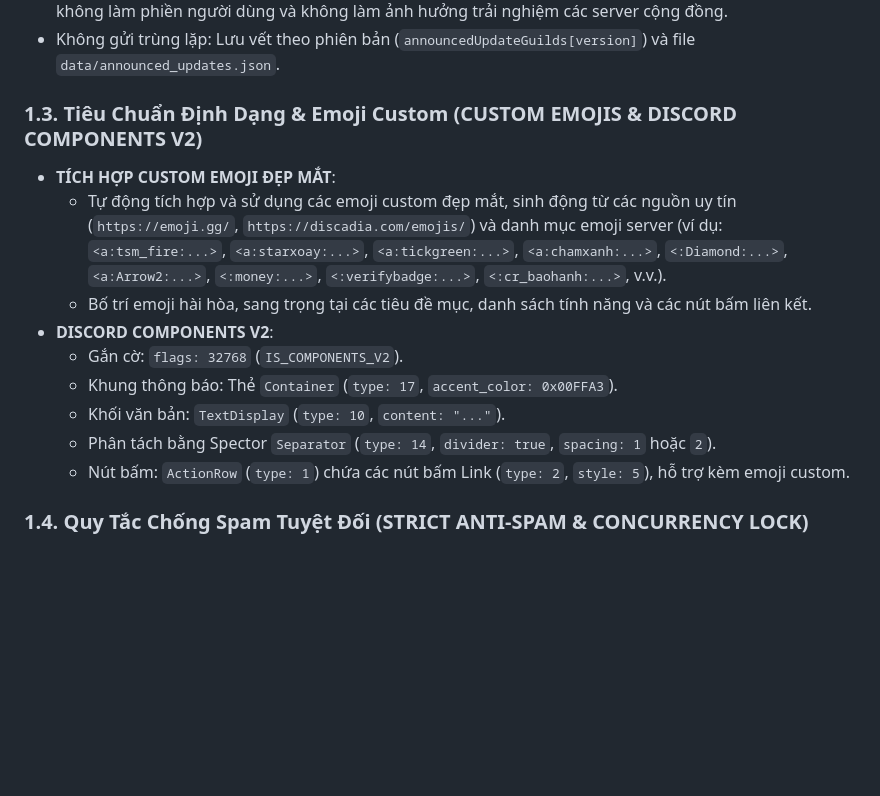
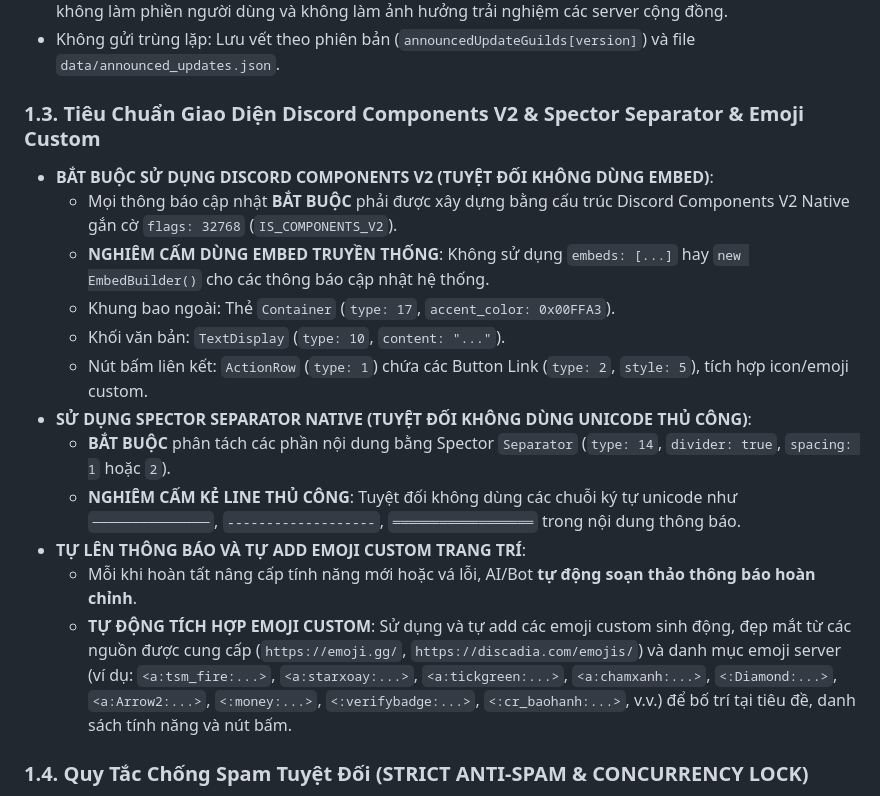
Before and after one commit to nhan9800/D-n-MimiBot, a Markdown page: GEMINI.md, the part around the change. Rendered like a GitHub page; blank space fills up the shorter version.

Commit message:
docs(rules): chuẩn hóa quy tắc bắt buộc Components V2, Spector Separator native và Custom Emojis tự động

```diff
--- a/GEMINI.md
+++ b/GEMINI.md
@@ -14,16 +14,19 @@
 - **TUYỆT ĐỐI KHÔNG GỬI VÀO KÊNH CHAT CHUNG**: Nếu máy chủ không có kênh thuộc 3 diện trên, bot PHẢI bỏ qua server đó, tuyệt đối không gửi vào các kênh chat chung (`#general`, `#chat-tong`, `#welcome`) để không làm phiền người dùng và không làm ảnh hưởng trải nghiệm các server cộng đồng.
 - Không gửi trùng lặp: Lưu vết theo phiên bản (`announcedUpdateGuilds[version]`) và file `data/announced_updates.json`.
 
-### 1.3. Tiêu Chuẩn Định Dạng & Emoji Custom (CUSTOM EMOJIS & DISCORD COMPONENTS V2)
-- **TÍCH HỢP CUSTOM EMOJI ĐẸP MẮT**:
-  - Tự động tích hợp và sử dụng các emoji custom đẹp mắt, sinh động từ các nguồn uy tín (`https://emoji.gg/`, `https://discadia.com/emojis/`) và danh mục emoji server (ví dụ: `<a:tsm_fire:...>`, `<a:starxoay:...>`, `<a:tickgreen:...>`, `<a:chamxanh:...>`, `<:Diamond:...>`, `<a:Arrow2:...>`, `<:money:...>`, `<:verifybadge:...>`, `<:cr_baohanh:...>`, v.v.).
-  - Bố trí emoji hài hòa, sang trọng tại các tiêu đề mục, danh sách tính năng và các nút bấm liên kết.
-- **DISCORD COMPONENTS V2**:
-  - Gắn cờ: `flags: 32768` (`IS_COMPONENTS_V2`).
-  - Khung thông báo: Thẻ `Container` (`type: 17`, `accent_color: 0x00FFA3`).
+### 1.3. Tiêu Chuẩn Giao Diện Discord Components V2 & Spector Separator & Emoji Custom
+- **BẮT BUỘC SỬ DỤNG DISCORD COMPONENTS V2 (TUYỆT ĐỐI KHÔNG DÙNG EMBED)**:
+  - Mọi thông báo cập nhật **BẮT BUỘC** phải được xây dựng bằng cấu trúc Discord Components V2 Native gắn cờ `flags: 32768` (`IS_COMPONENTS_V2`).
+  - **NGHIÊM CẤM DÙNG EMBED TRUYỀN THỐNG**: Không sử dụng `embeds: [...]` hay `new EmbedBuilder()` cho các thông báo cập nhật hệ thống.
+  - Khung bao ngoài: Thẻ `Container` (`type: 17`, `accent_color: 0x00FFA3`).
   - Khối văn bản: `TextDisplay` (`type: 10`, `content: "..."`).
-  - Phân tách bằng Spector `Separator` (`type: 14`, `divider: true`, `spacing: 1` hoặc `2`).
-  - Nút bấm: `ActionRow` (`type: 1`) chứa các nút bấm Link (`type: 2`, `style: 5`), hỗ trợ kèm emoji custom.
+  - Nút bấm liên kết: `ActionRow` (`type: 1`) chứa các Button Link (`type: 2`, `style: 5`), tích hợp icon/emoji custom.
+- **SỬ DỤNG SPECTOR SEPARATOR NATIVE (TUYỆT ĐỐI KHÔNG DÙNG UNICODE THỦ CÔNG)**:
+  - **BẮT BUỘC** phân tách các phần nội dung bằng Spector `Separator` (`type: 14`, `divider: true`, `spacing: 1` hoặc `2`).
+  - **NGHIÊM CẤM KẺ LINE THỦ CÔNG**: Tuyệt đối không dùng các chuỗi ký tự unicode như `───────────────`, `-------------------`, `══════════════════` trong nội dung thông báo.
+- **TỰ LÊN THÔNG BÁO VÀ TỰ ADD EMOJI CUSTOM TRANG TRÍ**:
+  - Mỗi khi hoàn tất nâng cấp tính năng mới hoặc vá lỗi, AI/Bot **tự động soạn thảo thông báo hoàn chỉnh**.
+  - **TỰ ĐỘNG TÍCH HỢP EMOJI CUSTOM**: Sử dụng và tự add các emoji custom sinh động, đẹp mắt từ các nguồn được cung cấp (`https://emoji.gg/`, `https://discadia.com/emojis/`) và danh mục emoji server (ví dụ: `<a:tsm_fire:...>`, `<a:starxoay:...>`, `<a:tickgreen:...>`, `<a:chamxanh:...>`, `<:Diamond:...>`, `<a:Arrow2:...>`, `<:money:...>`, `<:verifybadge:...>`, `<:cr_baohanh:...>`, v.v.) để bố trí tại tiêu đề, danh sách tính năng và nút bấm.
 
 ### 1.4. Quy Tắc Chống Spam Tuyệt Đối (STRICT ANTI-SPAM & CONCURRENCY LOCK)
 - **KHÓA TƯƠNG TRANH (CONCURRENCY LOCK)**: Sử dụng cờ `isBroadcastInProgress` để ngăn chặn hoàn toàn việc gọi lệnh đúp hoặc phát sóng song song dẫn đến việc gửi 2 tin nhắn cùng lúc.
```
